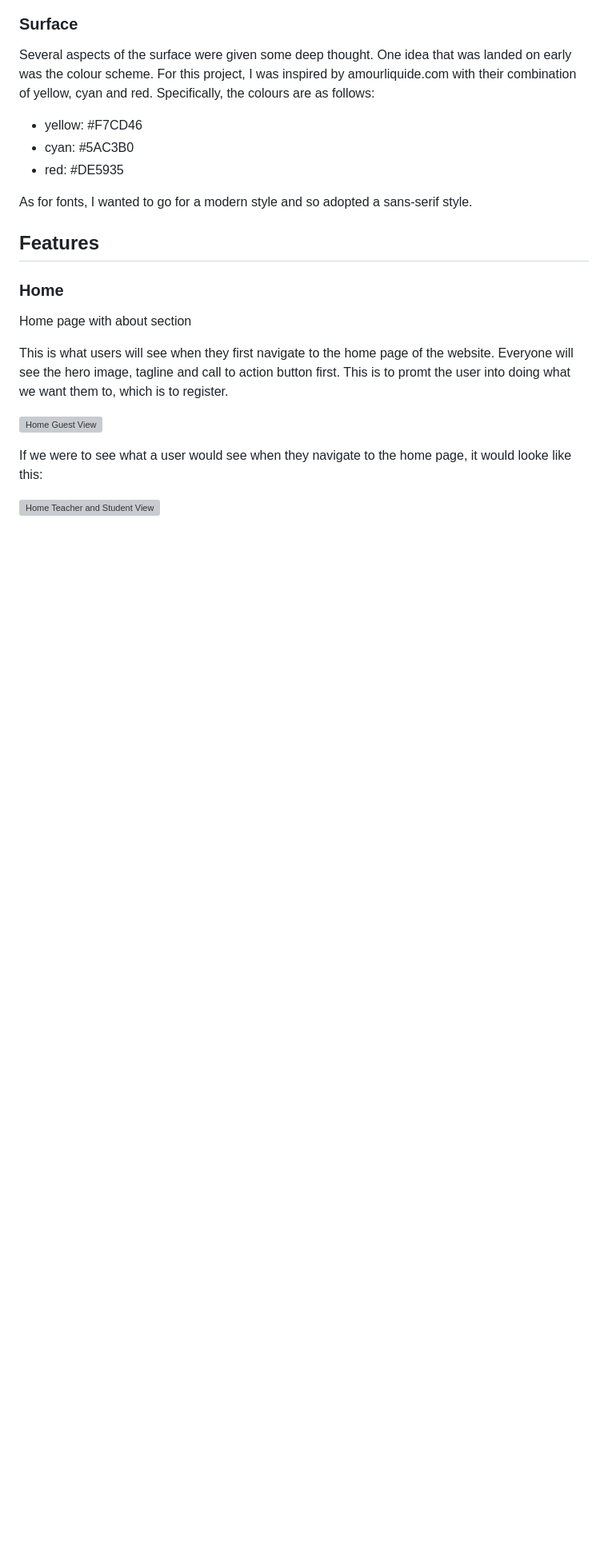
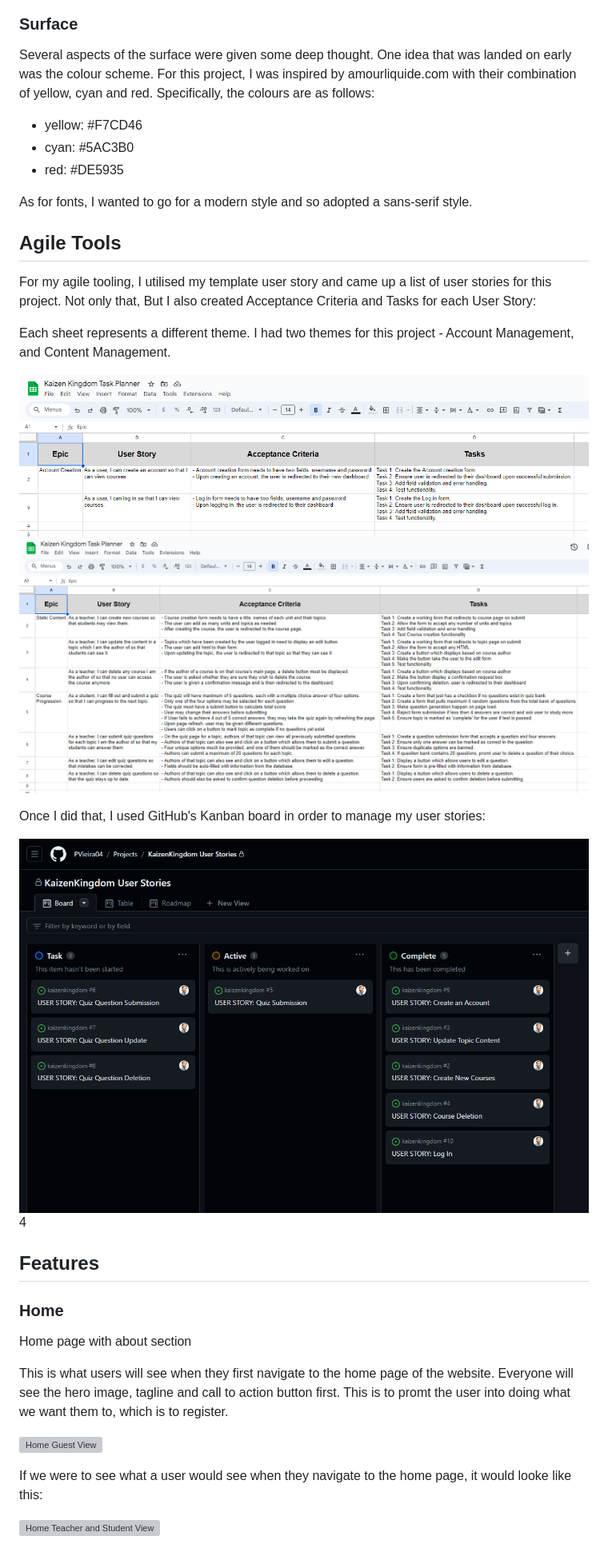
Before and after one commit to PVieira04/kaizenkingdom, a Markdown page: README.md, the part around the change printed below. Shown: that part at 80% size. Drawn GitHub-style; pictures changed too: static/images/kanban-board.png (added), static/images/task-planner-account-management.png (added), static/images/task-planner-content-management.png (added); blank space fills up the shorter version; grey boxes are pictures that could not be loaded.

Commit message:
Complete README

```diff
--- a/README.md
+++ b/README.md
@@ -221,6 +221,19 @@ Several aspects of the surface were given some deep thought. One idea that was l
 
 As for fonts, I wanted to go for a modern style and so adopted a sans-serif style.
 
+## Agile Tools
+
+For my agile tooling, I utilised my template user story and came up a list of user stories for this project. Not only that, But I also created Acceptance Criteria and Tasks for each User Story:
+
+Each sheet represents a different theme. I had two themes for this project - Account Management, and Content Management.
+
+![Task Planner - Account Management](/static/images/task-planner-account-management.png)
+![Task Planner - Content Management](/static/images/task-planner-content-management.png)
+
+Once I did that, I used GitHub's Kanban board in order to manage my user stories:
+
+![Kanban Board](/static/images/kanban-board.png)4
+
 ## Features
 
 ### Home
```
Also changed, not shown: other parts of README.md (+9 -1 lines), static/images/automated-testing.png (added).
